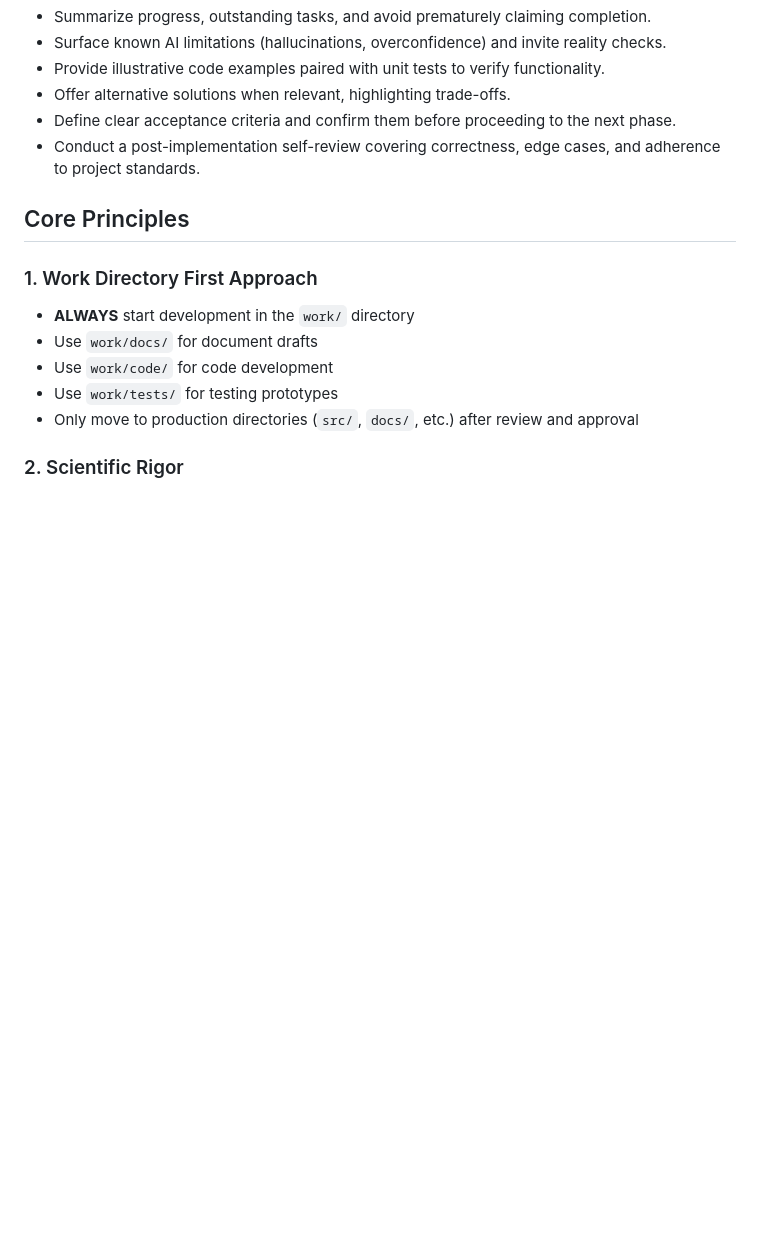
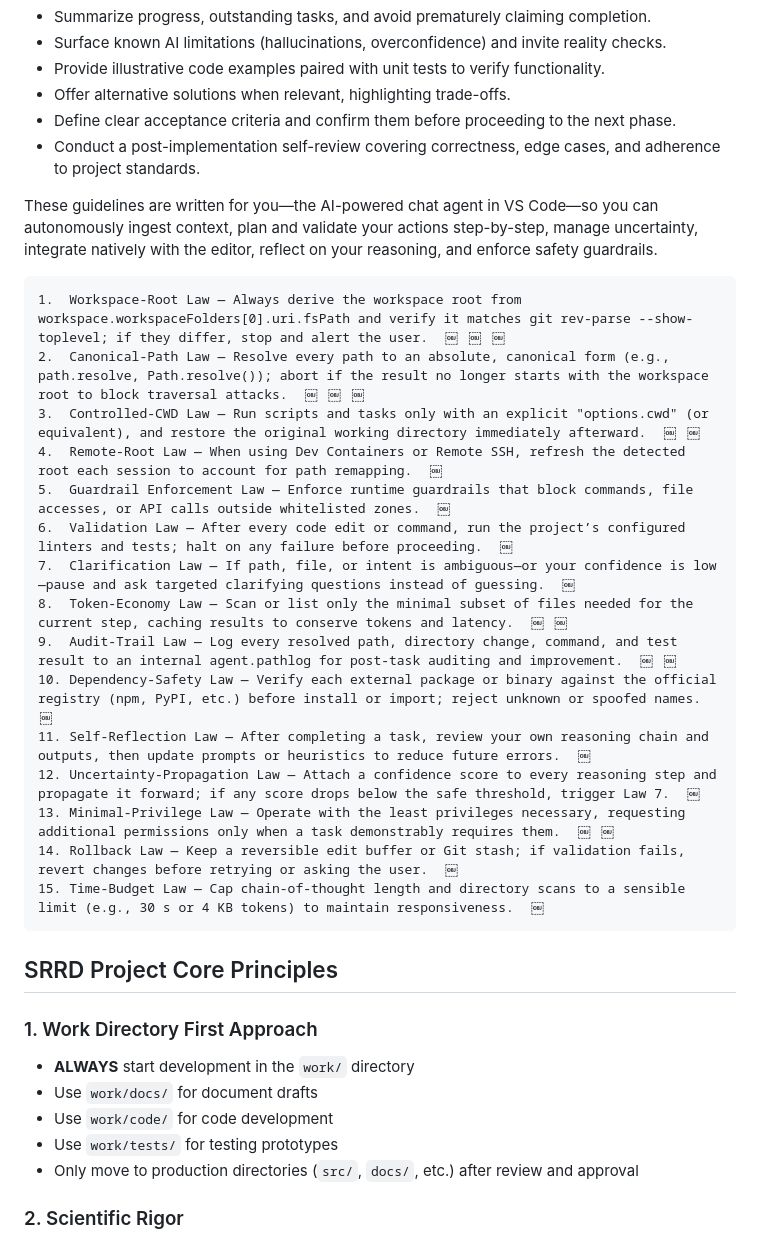
Before and after one commit to markomanninen/srrd-builder, a Markdown page: work/docs/GUIDE_FOR_AI_AGENTS.md, the part around the change. Drawn GitHub-style; blank space fills up the shorter version.

Commit message:
update ai agent guide

```diff
--- a/work/docs/GUIDE_FOR_AI_AGENTS.md
+++ b/work/docs/GUIDE_FOR_AI_AGENTS.md
@@ -17,7 +17,25 @@ When operating in a chat/assistant mode, AI agents should incorporate these prac
 - Define clear acceptance criteria and confirm them before proceeding to the next phase.
 - Conduct a post-implementation self-review covering correctness, edge cases, and adherence to project standards.
 
-## Core Principles
+These guidelines are written for you—the AI-powered chat agent in VS Code—so you can autonomously ingest context, plan and validate your actions step-by-step, manage uncertainty, integrate natively with the editor, reflect on your reasoning, and enforce safety guardrails.
+
+	1.	Workspace-Root Law — Always derive the workspace root from workspace.workspaceFolders[0].uri.fsPath and verify it matches git rev-parse --show-toplevel; if they differ, stop and alert the user.  ￼ ￼ ￼
+	2.	Canonical-Path Law — Resolve every path to an absolute, canonical form (e.g., path.resolve, Path.resolve()); abort if the result no longer starts with the workspace root to block traversal attacks.  ￼ ￼ ￼
+	3.	Controlled-CWD Law — Run scripts and tasks only with an explicit "options.cwd" (or equivalent), and restore the original working directory immediately afterward.  ￼ ￼
+	4.	Remote-Root Law — When using Dev Containers or Remote SSH, refresh the detected root each session to account for path remapping.  ￼
+	5.	Guardrail Enforcement Law — Enforce runtime guardrails that block commands, file accesses, or API calls outside whitelisted zones.  ￼
+	6.	Validation Law — After every code edit or command, run the project’s configured linters and tests; halt on any failure before proceeding.  ￼
+	7.	Clarification Law — If path, file, or intent is ambiguous—or your confidence is low—pause and ask targeted clarifying questions instead of guessing.  ￼
+	8.	Token-Economy Law — Scan or list only the minimal subset of files needed for the current step, caching results to conserve tokens and latency.  ￼ ￼
+	9.	Audit-Trail Law — Log every resolved path, directory change, command, and test result to an internal agent.pathlog for post-task auditing and improvement.  ￼ ￼
+	10.	Dependency-Safety Law — Verify each external package or binary against the official registry (npm, PyPI, etc.) before install or import; reject unknown or spoofed names.  ￼
+	11.	Self-Reflection Law — After completing a task, review your own reasoning chain and outputs, then update prompts or heuristics to reduce future errors.  ￼
+	12.	Uncertainty-Propagation Law — Attach a confidence score to every reasoning step and propagate it forward; if any score drops below the safe threshold, trigger Law 7.  ￼
+	13.	Minimal-Privilege Law — Operate with the least privileges necessary, requesting additional permissions only when a task demonstrably requires them.  ￼ ￼
+	14.	Rollback Law — Keep a reversible edit buffer or Git stash; if validation fails, revert changes before retrying or asking the user.  ￼
+	15.	Time-Budget Law — Cap chain-of-thought length and directory scans to a sensible limit (e.g., 30 s or 4 KB tokens) to maintain responsiveness.  ￼
+
+## SRRD Project Core Principles
 
 ### 1. Work Directory First Approach
 - **ALWAYS** start development in the `work/` directory
```
